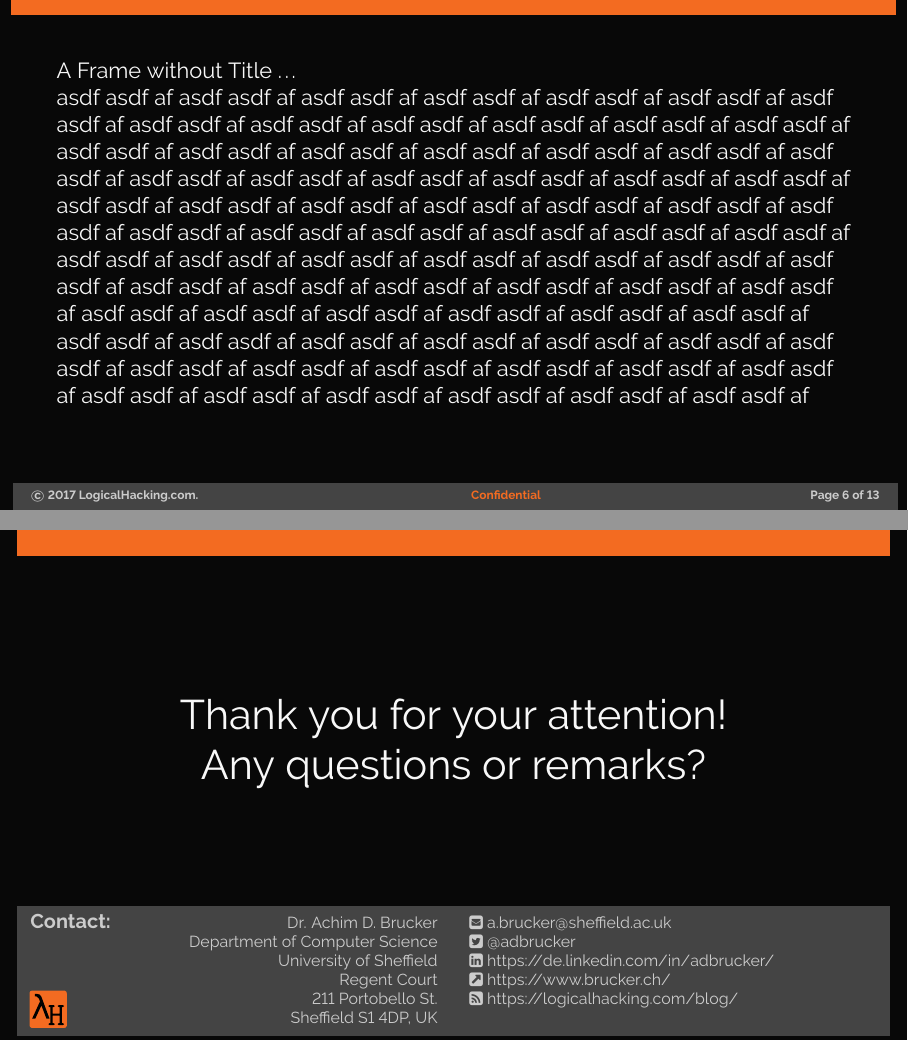
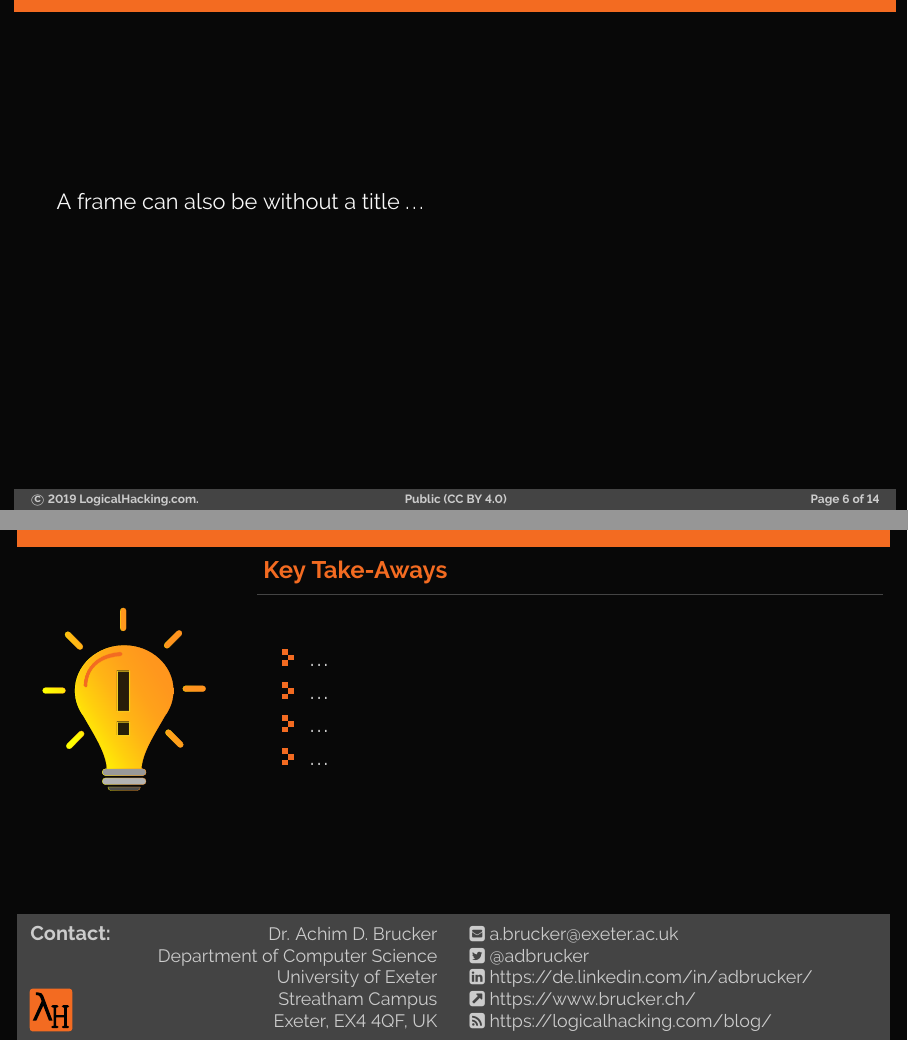
Before and after one commit to adbrucker/logicalhacking-latex, LaTeX slides (lh-presentation/example.tex): pages 6 and 9 of 13 before the commit and pages 6 and 10 of 14 after it, joined at a grey line. The pictures show the PDF file lh-presentation/example-inverse.pdf that the author committed with the source.

Commit message:
Updated example.

```diff
--- a/lh-presentation/example.tex
+++ b/lh-presentation/example.tex
@@ -4,3 +6,5 @@
 
 \title{A Beamer-theme for LogicalHacking.com}
 \subtitle{Example presentation}
+\institute[University of Exeter]
+{Department of Computer Science, The University of Exeter, Exeter, UK}
@@ -9,7 +11,7 @@
   \author[A.D. Brucker] {%
     \href{http://www.brucker.uk/}{Achim D. Brucker}\\
     \texttt{\footnotesize\href{mailto:"Achim D. Brucker"
-        <a.brucker@sheffield.ac.uk>}{a.brucker@sheffield.ac.uk}
+        <a.brucker@exeter.ac.uk>}{a.brucker@exeter.ac.uk}
       \hspace{.6cm}
       \url{http://www.brucker.uk/}}
     }
@@ -18,5 +19,5 @@
 \contactauthor{Dr. Achim D. Brucker}
-\contactemail{a.brucker@sheffield.ac.uk}
+\contactemail{a.brucker@exeter.ac.uk}
 \contacttwitter{adbrucker}
 \contactlinkedin{https://de.linkedin.com/in/adbrucker/}
 \contactwww{https://www.brucker.ch/}
@@ -71,89 +71,11 @@ The \alert{quick} \textbf{brown} \emph{fox} \ldots
 \begin{quotebox}
 The \alert{quick} \textbf{brown} \emph{fox} \ldots
 \end{quotebox}
-
 \end{frame}
 
+
 \begin{frame}
-A Frame without Title \ldots
-
-asdf asdf af
-asdf asdf af
-asdf asdf af
-asdf asdf af
-asdf asdf af
-asdf asdf af
-asdf asdf af
-asdf asdf af
-asdf asdf af
-asdf asdf af
-asdf asdf af
-asdf asdf af
-asdf asdf af
-asdf asdf af
-asdf asdf af
-asdf asdf af
-asdf asdf af
-asdf asdf af
-asdf asdf af
-asdf asdf af
-asdf asdf af
-asdf asdf af
-asdf asdf af
-asdf asdf af
-asdf asdf af
-asdf asdf af
-asdf asdf af
-asdf asdf af
-asdf asdf af
-asdf asdf af
-asdf asdf af
-asdf asdf af
-asdf asdf af
-asdf asdf af
-asdf asdf af
-asdf asdf af
-asdf asdf af
-asdf asdf af
-asdf asdf af
-asdf asdf af
-asdf asdf af
-asdf asdf af
-asdf asdf af
-asdf asdf af
-asdf asdf af
-asdf asdf af
-asdf asdf af
-asdf asdf af
-asdf asdf af
-asdf asdf af
-asdf asdf af
-asdf asdf af
-asdf asdf af
-asdf asdf af
-asdf asdf af
-asdf asdf af
-asdf asdf af
-asdf asdf af
-asdf asdf af
-asdf asdf af
-asdf asdf af
-asdf asdf af
-asdf asdf af
-asdf asdf af
-asdf asdf af
-asdf asdf af
-asdf asdf af
-asdf asdf af
-asdf asdf af
-asdf asdf af
-asdf asdf af
-asdf asdf af
-asdf asdf af
-asdf asdf af
-asdf asdf af
-asdf asdf af
-asdf asdf af
+A frame can also be without a title \ldots
 \end{frame}
 
 \section{Conclusion}
```
Also changed, not shown: lh-presentation/example-inverse.pdf, lh-presentation/example-regular.pdf, lh-presentation/example.tex (12 more changed lines).
